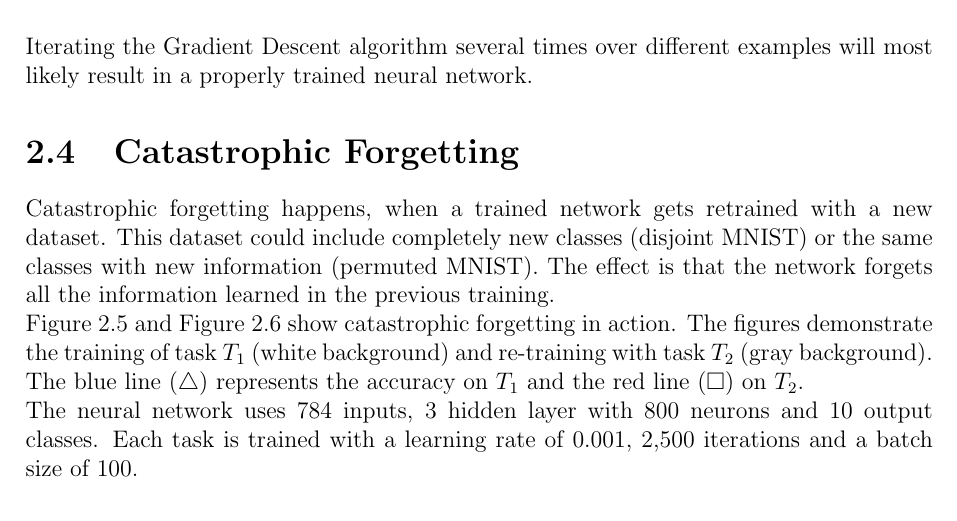
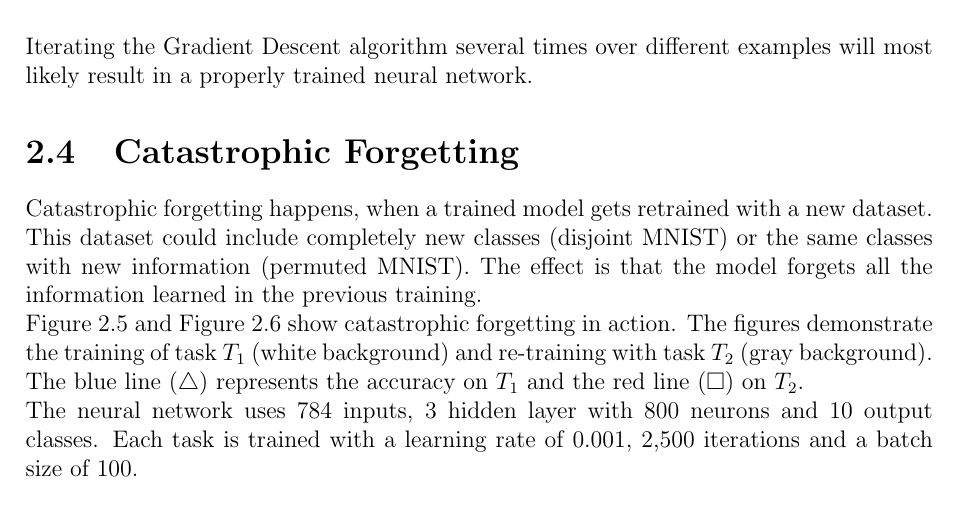
Before and after one commit to fwiech/incremental-machine-learning, a LaTeX thesis (thesis/main.tex, which reads thesis/chapters/2_Foundations.tex): part of page 25 of 61, cut so that both start at the same text. Compiled offline with pdfLaTeX.

Commit message:
update foundations

```diff
--- a/thesis/chapters/2_Foundations.tex
+++ b/thesis/chapters/2_Foundations.tex
@@ -235,9 +235,9 @@ Iterating the Gradient Descent algorithm several times over different examples w
 \section{Catastrophic Forgetting}
 \label{catastrophic_forgetting}
 
-Catastrophic forgetting happens, when a trained network gets retrained with a new dataset.
+Catastrophic forgetting happens, when a trained model gets retrained with a new dataset.
 This dataset could include completely new classes (disjoint MNIST) or the same classes with new information (permuted MNIST).
-The effect is that the network forgets all the information learned in the previous training.
+The effect is that the model forgets all the information learned in the previous training.
 \newline
 Figure \ref{fig:catastrophic_forgetting_d91_example} and Figure \ref{fig:catastrophic_forgetting_d55_example} show catastrophic forgetting in action.
 The figures demonstrate the training of task $T_1$ (white background) and re-training with task $T_2$ (gray background).
```
